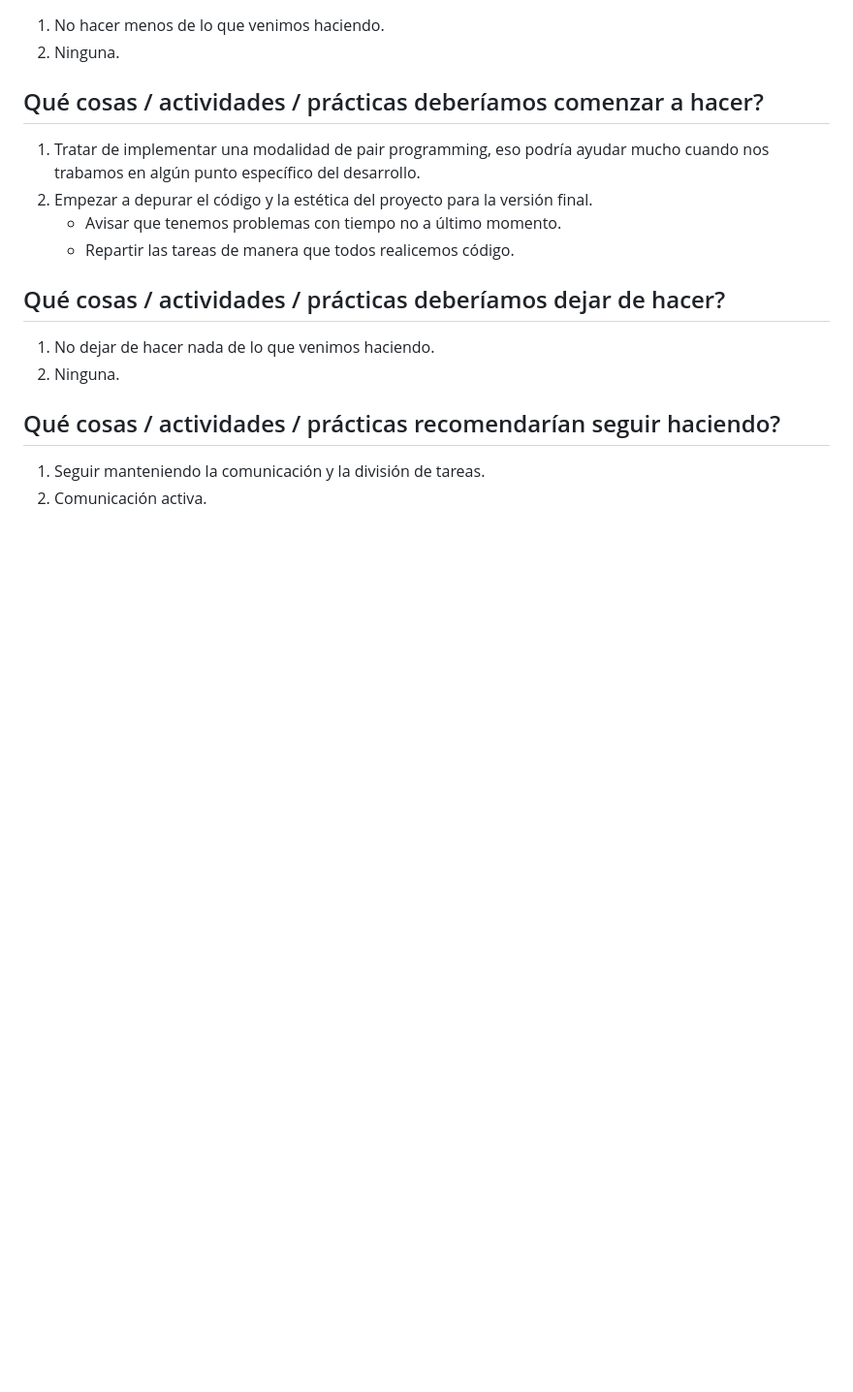
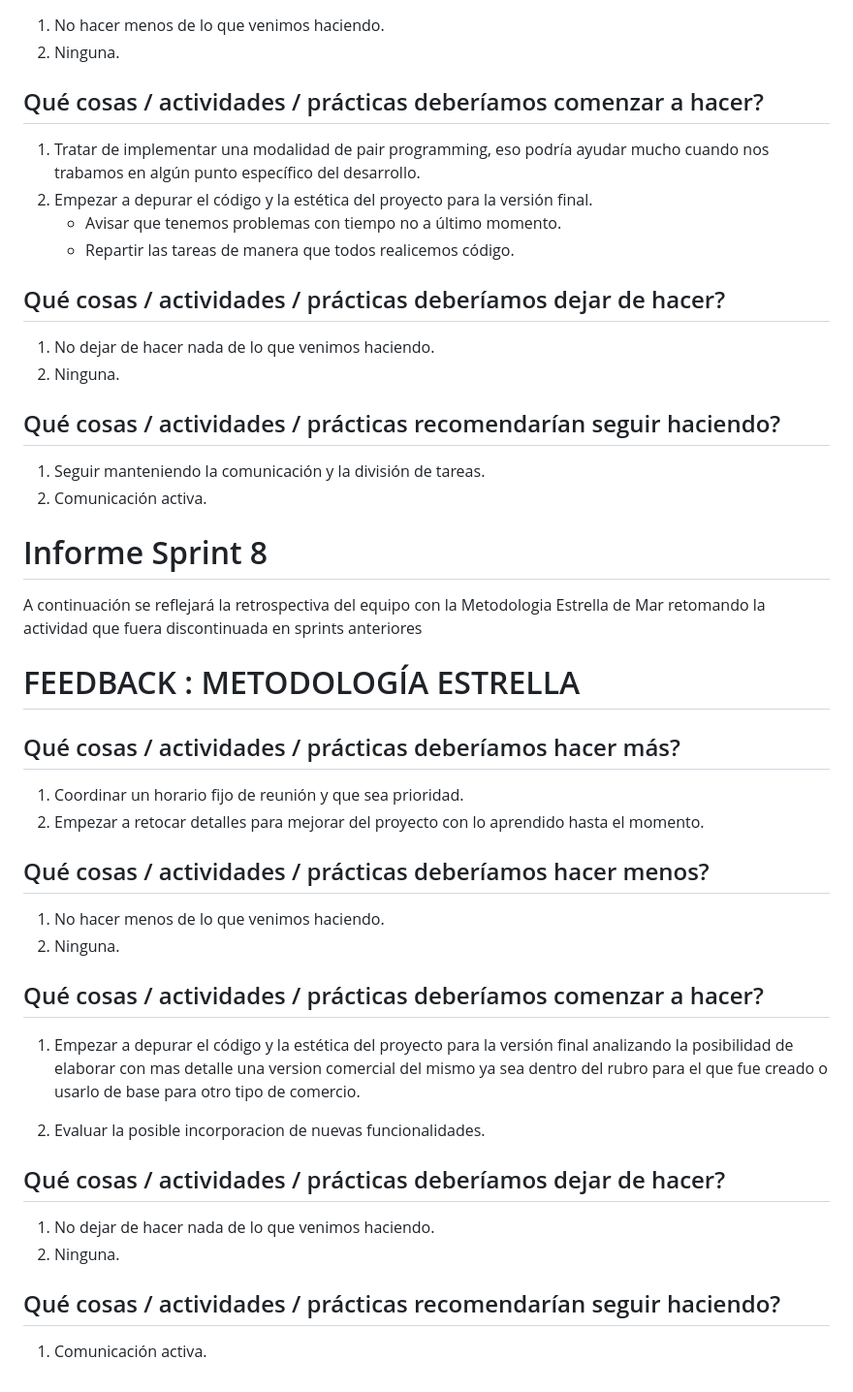
Before and after one commit to alevittar/grupo_3_theGameStore, a Markdown page: retrospectivas.md, the part around the change. Shown at 97% size. GitHub-like rendering; blank space fills up the shorter version.

Commit message:
retrospectiva

```diff
--- a/retrospectivas.md
+++ b/retrospectivas.md
@@ -160,3 +160,38 @@ Las respuestas ofrecen ideas valiosas para optimizar el desarrollo y fortalecer
 
 1. Seguir manteniendo la comunicación y la división de tareas.
 2. Comunicación activa.
+
+
+
+# Informe Sprint 8
+
+A continuación se reflejará la retrospectiva del equipo con la Metodologia Estrella de Mar retomando la actividad que fuera discontinuada en sprints anteriores
+
+
+
+# FEEDBACK : METODOLOGÍA ESTRELLA
+
+## Qué cosas / actividades / prácticas deberíamos hacer más?
+
+1. Coordinar un horario fijo de reunión y que sea prioridad.
+2. Empezar a retocar detalles para mejorar del proyecto con lo aprendido hasta el momento.
+
+## Qué cosas / actividades / prácticas deberíamos hacer menos?
+
+1. No hacer menos de lo que venimos haciendo.
+2. Ninguna.
+
+## Qué cosas / actividades / prácticas deberíamos comenzar a hacer?
+
+1. Empezar a depurar el código y la estética del proyecto para la versión final analizando la posibilidad de elaborar con mas detalle una version comercial del mismo ya sea dentro del rubro para el que fue creado o usarlo de base para otro tipo de comercio.
+
+2. Evaluar la posible incorporacion de nuevas funcionalidades.
+
+## Qué cosas / actividades / prácticas deberíamos dejar de hacer?
+
+1. No dejar de hacer nada de lo que venimos haciendo.
+2. Ninguna.
+
+## Qué cosas / actividades / prácticas recomendarían seguir haciendo?
+
+1. Comunicación activa.
```
